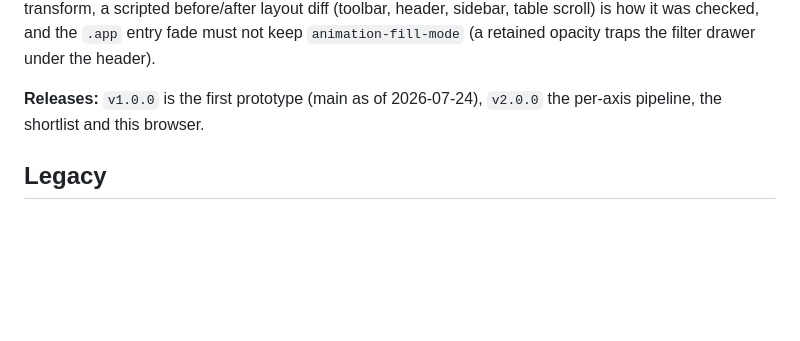
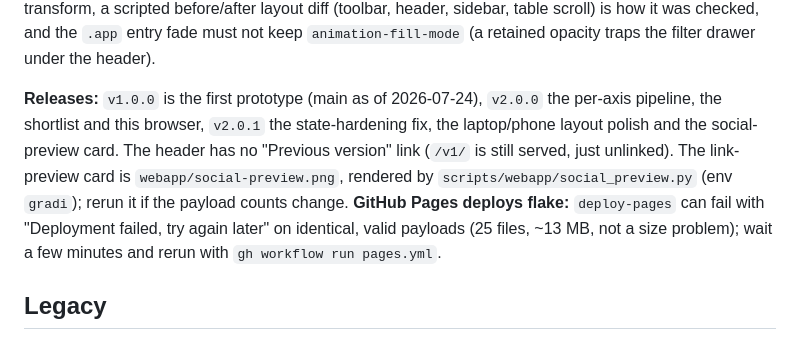
Before and after one commit to ersilia-os/gradi-target-prioritization, a Markdown page: CLAUDE.md, the part around the change. Rendered like a GitHub page; blank space fills up the shorter version.

Commit message:
docs: record v2.0.1 (layout polish, social preview, deploy flakiness)
Co-Authored-By: Claude Sonnet 5.5 <noreply@anthropic.com>

```diff
--- a/CLAUDE.md
+++ b/CLAUDE.md
@@ -1840,7 +1840,7 @@ stored or written to a data file**. Do not add any other combined score, star ra
 and the table hides them: do not "complete" them with zeros. And a layout rule learned the hard way: **nothing may move on click**; every animation is opacity or transform, a scripted
 before/after layout diff (toolbar, header, sidebar, table scroll) is how it was checked, and the `.app` entry fade must not keep `animation-fill-mode` (a retained opacity traps the filter drawer under the header).
 
-**Releases:** `v1.0.0` is the first prototype (main as of 2026-07-24), `v2.0.0` the per-axis pipeline, the shortlist and this browser.
+**Releases:** `v1.0.0` is the first prototype (main as of 2026-07-24), `v2.0.0` the per-axis pipeline, the shortlist and this browser, `v2.0.1` the state-hardening fix, the laptop/phone layout polish and the social-preview card. The header has no "Previous version" link (`/v1/` is still served, just unlinked). The link-preview card is `webapp/social-preview.png`, rendered by `scripts/webapp/social_preview.py` (env `gradi`); rerun it if the payload counts change. **GitHub Pages deploys flake:** `deploy-pages` can fail with "Deployment failed, try again later" on identical, valid payloads (25 files, ~13 MB, not a size problem); wait a few minutes and rerun with `gh workflow run pages.yml`.
 
 ## Legacy
 
```
Also changed, not shown: docs/webapp.md (+5 -2 lines).
